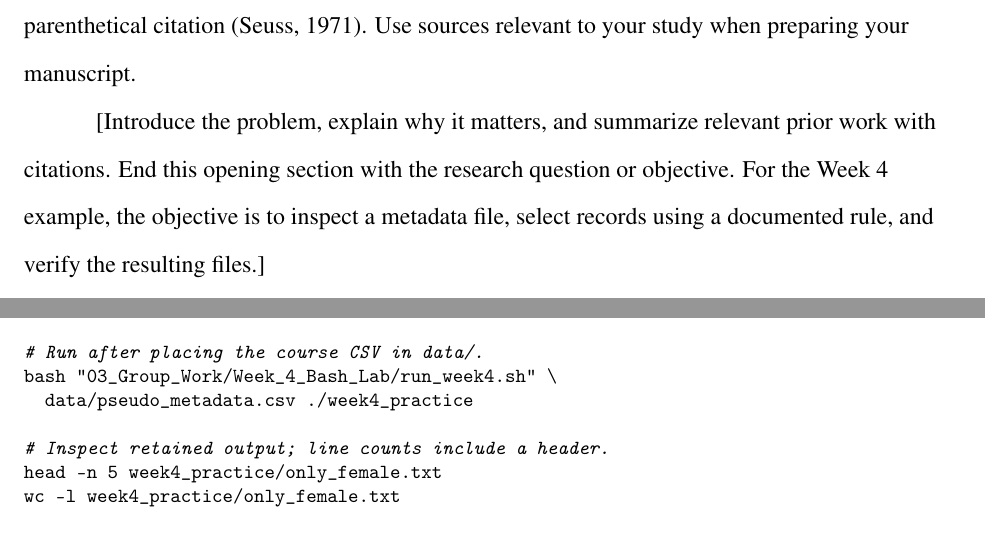
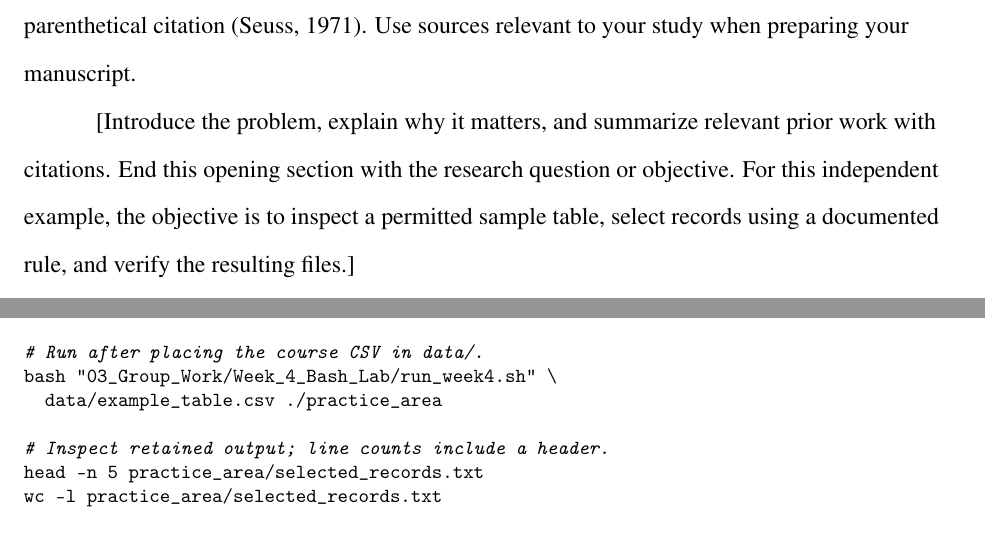
Before and after one commit to pskeffington/Dartmouth.HSE.Public, a LaTeX problem sheet (06_RESOURCES/LaTeX/Example_APA_7_Manuscript.tex): two parts of pages 2 and 6 of 6, joined at a grey line, cut so that both start at the same text. Compiled offline with pdfLaTeX.

Commit message:
Decouple example APA manuscript from specific Geisel coursework

```diff
--- a/06_RESOURCES/LaTeX/Example_APA_7_Manuscript.tex
+++ b/06_RESOURCES/LaTeX/Example_APA_7_Manuscript.tex
@@ -54,7 +54,7 @@
 % Student and course details.
 \newcommand{\papertitle}{Example APA 7 Manuscript}
 \newcommand{\studentname}{[Student Name]}
-\newcommand{\affiliation}{[Department or Program], Dartmouth College}
+\newcommand{\affiliation}{[Department or Program], [Institution]}
 \newcommand{\coursename}{HSE 711: Foundations in Data Science}
 \newcommand{\instructorname}{[Instructor Name]}
 \newcommand{\duedate}{[Month Day, Year]}
@@ -97,7 +97,7 @@ to your study when preparing your manuscript.
 
 [Introduce the problem, explain why it matters, and summarize relevant prior
 work with citations. End this opening section with the research question or
-objective. For the Week 4 example, the objective is to inspect a metadata file,
+objective. For this independent example, the objective is to inspect a permitted sample table,
 select records using a documented rule, and verify the resulting files.]
 
 \section{Method}
@@ -231,11 +231,11 @@ bash "03_Group_Work/Week_4_Bash_Lab/test_week4.sh"
 
 # Run after placing the course CSV in data/.
 bash "03_Group_Work/Week_4_Bash_Lab/run_week4.sh" \
-  data/pseudo_metadata.csv ./week4_practice
+  data/example_table.csv ./practice_area
 
 # Inspect retained output; line counts include a header.
-head -n 5 week4_practice/only_female.txt
-wc -l week4_practice/only_female.txt
+head -n 5 practice_area/selected_records.txt
+wc -l practice_area/selected_records.txt
 \end{lstlisting}
 \end{singlespace}
 
```
